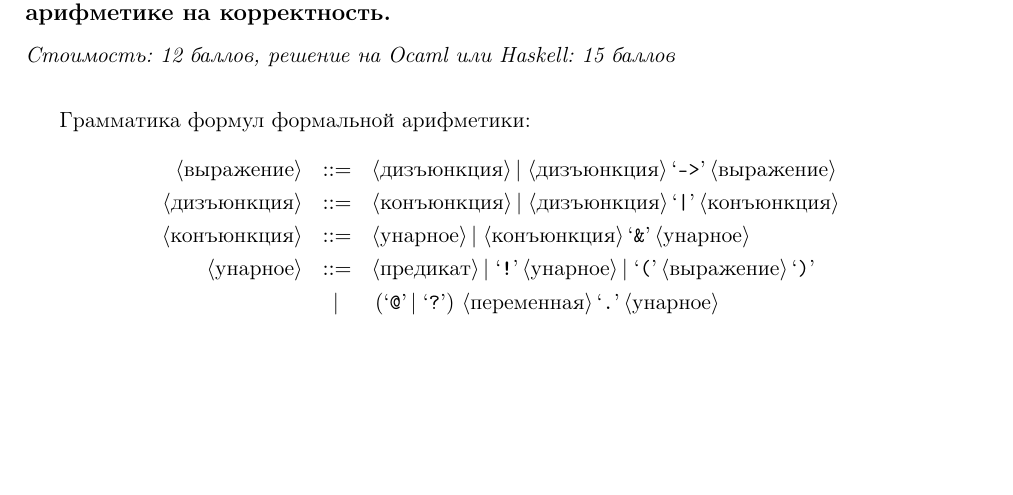
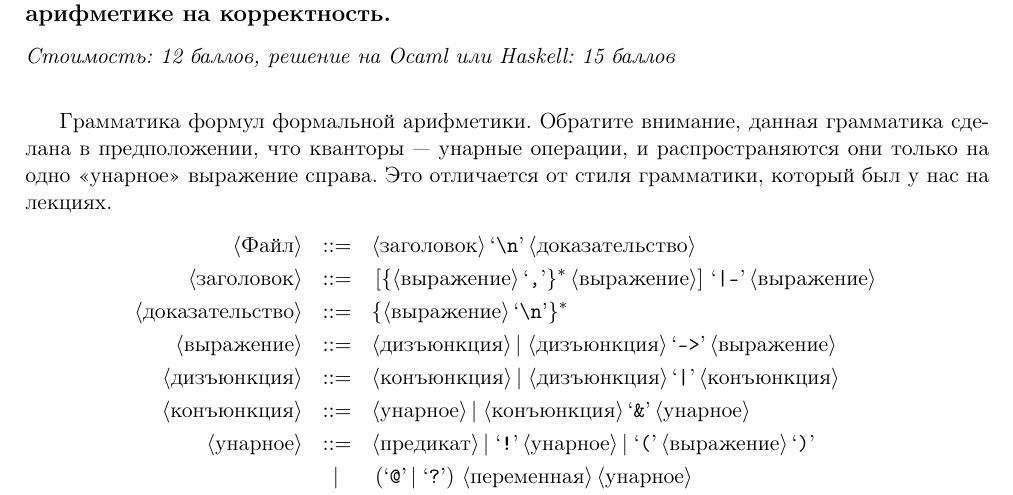
Before and after one commit to shd/logic2018, a LaTeX document (hw-practice.tex): part of page 7 of 7, cut so that both start at the same text, the shorter picture padded with empty space. Compiled offline with pdfLaTeX.

Commit message:
Problem 7, grammar changed

```diff
--- a/hw-practice.tex
+++ b/hw-practice.tex
@@ -513,13 +513,19 @@ A|B
 \subsection*{Задача 7. Написать программу, проверяющую доказательство в формальной арифметике на корректность.}
 {\it Стоимость: 12 баллов, решение на Ocaml или Haskell: 15 баллов }\vspace{2mm}\\
 
-Грамматика формул формальной арифметики:
+Грамматика формул формальной арифметики. Обратите внимание, данная
+грамматика сделана в предположении, что кванторы --- унарные операции,
+и распространяются они только на одно <<унарное>> выражение справа.
+Это отличается от стиля грамматики, который был у нас на лекциях.
 \begin{bnf}\begin{eqnarray*}
+\ntm{Файл} &::=& \ntm{заголовок} \lit{\textbackslash{}n} \ntm{доказательство}\\
+\ntm{заголовок} &::=& [\{\ntm{выражение}\lit{,}\}^* \ntm{выражение}] \lit{|-} \ntm{выражение}\\
+\ntm{доказательство} &::=& \{\ntm{выражение}\lit{\textbackslash{}n}\}^*\\
 \ntm{выражение} &::=& \ntm{дизъюнкция} | \ntm{дизъюнкция} \lit{->} \ntm{выражение}\\
 \ntm{дизъюнкция} &::=& \ntm{конъюнкция} | \ntm{дизъюнкция} \lit{|} \ntm{конъюнкция}\\
 \ntm{конъюнкция} &::=& \ntm{унарное} | \ntm{конъюнкция} \lit{\&} \ntm{унарное}\\
 \ntm{унарное} &::=& \ntm{предикат} | \lit{!} \ntm{унарное} | \lit{(} \ntm{выражение} \lit{)}\\
-               &|& (\lit{@}|\lit{?}) \ntm{переменная} \lit{.} \ntm{унарное}\\
+               &|& (\lit{@}|\lit{?}) \ntm{переменная} \ntm{унарное}\\
 \ntm{переменная} &::=& (\lit{a} \dots \lit{z}) \{\lit{0}\dots\lit{9}\}^*\\
 \ntm{предикат} &::=& (\lit{A} \dots \lit{Z}) \{\lit{0}\dots\lit{9}\}^* [ \lit{(} {\ntm{терм} \{ \lit{,} \ntm{терм} \}^*} \lit{)} ]\\
              &|& \ntm{терм} \lit{=} \ntm{терм}\\
```
Also changed, not shown: hw-practice.pdf.
